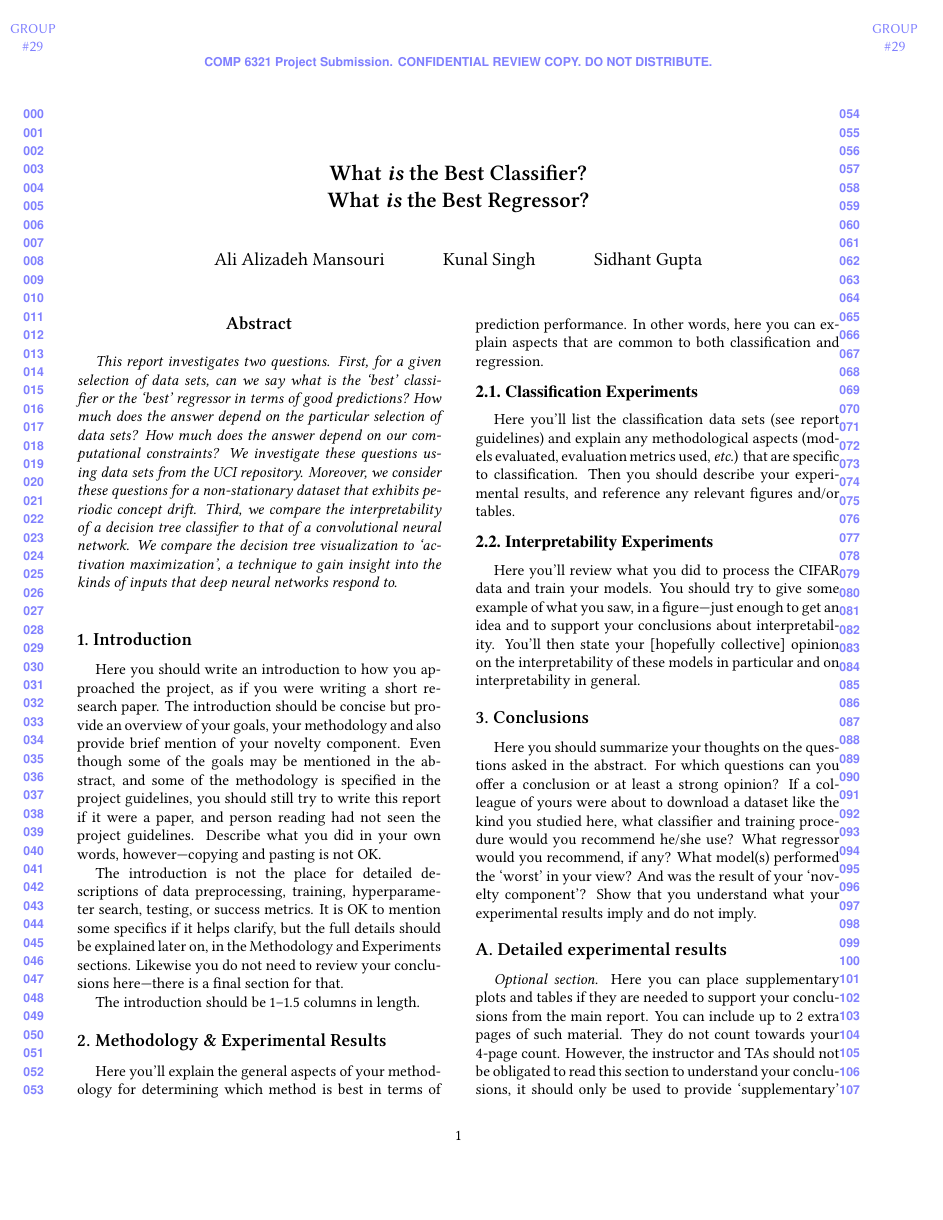
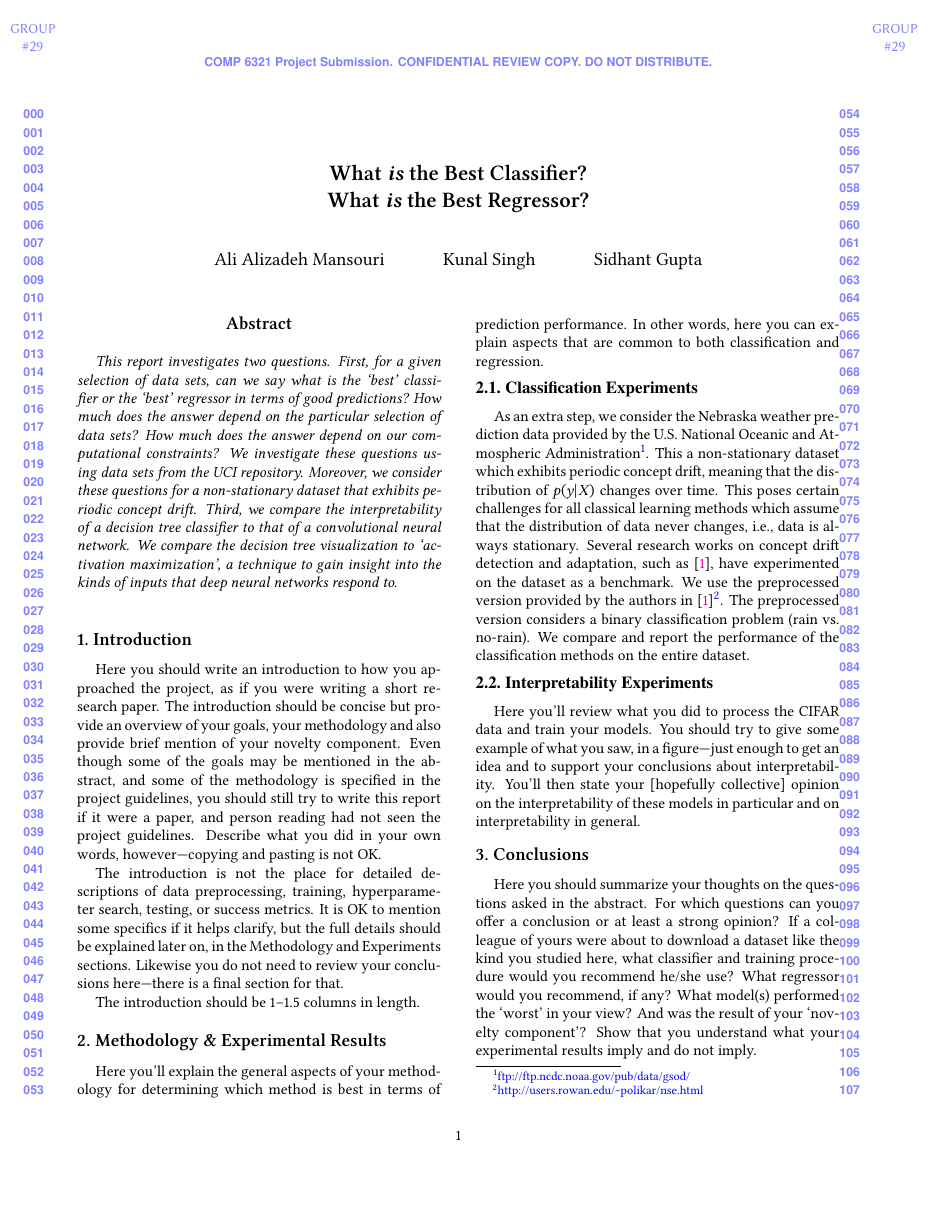
Before and after one commit to AliD101v/ml-course-project-f19, a LaTeX paper (report/report.tex, which reads report/sections/ClassificationExperiments.tex, report/sections/NOAA.tex): page 1 of 2. Compiled offline with XeLaTeX.

Commit message:
Report - Add NOAA section description

```diff
--- a/report/sections/ClassificationExperiments.tex
+++ b/report/sections/ClassificationExperiments.tex
@@ -1,7 +1,2 @@
 \subsection{Classification Experiments}
-
-% DELETE THIS TEXT
-Here you'll list the classification data sets (see report guidelines) and explain any methodological
-aspects (models evaluated, evaluation metrics used, {\em etc.}) that are specific to classification.
-Then you should describe your experimental results,
-and reference any relevant figures and/or tables.
+\input{sections/NOAA.tex}
--- a/report/sections/NOAA.tex
+++ b/report/sections/NOAA.tex
@@ -1 +1 @@
-As an extra step, we consider the Nebraska weather prediction data provided by the U.S. National Oceanic and Atmospheric Administration\footnote{\url{}}. This a non-stationary dataset which exhibits periodic concept drift, meaning that the distribution of \(p(y|X)\) changes over time. This poses certain challenges for all classical learning methods which assume that the distribution of data never changes, i.e., data is always stationary. We compare the performance of the classification methods on this dataset.
+As an extra step, we consider the Nebraska weather prediction data provided by the U.S. National Oceanic and Atmospheric Administration\footnote{\url{ftp://ftp.ncdc.noaa.gov/pub/data/gsod/}}. This a non-stationary dataset which exhibits periodic concept drift, meaning that the distribution of \(p(y|X)\) changes over time. This poses certain challenges for all classical learning methods which assume that the distribution of data never changes, i.e., data is always stationary. Several research works on concept drift detection and adaptation, such as \cite{elwellIncrementalLearningConcept2011}, have experimented on the dataset as a benchmark. We use the preprocessed version provided by the authors in \cite{elwellIncrementalLearningConcept2011}\footnote{\url{http://users.rowan.edu/~polikar/nse.html}}. The preprocessed version considers a binary classification problem (rain vs. no-rain). We compare and report the performance of the classification methods on the entire dataset.
```
Also changed, not shown: report/report.pdf.
